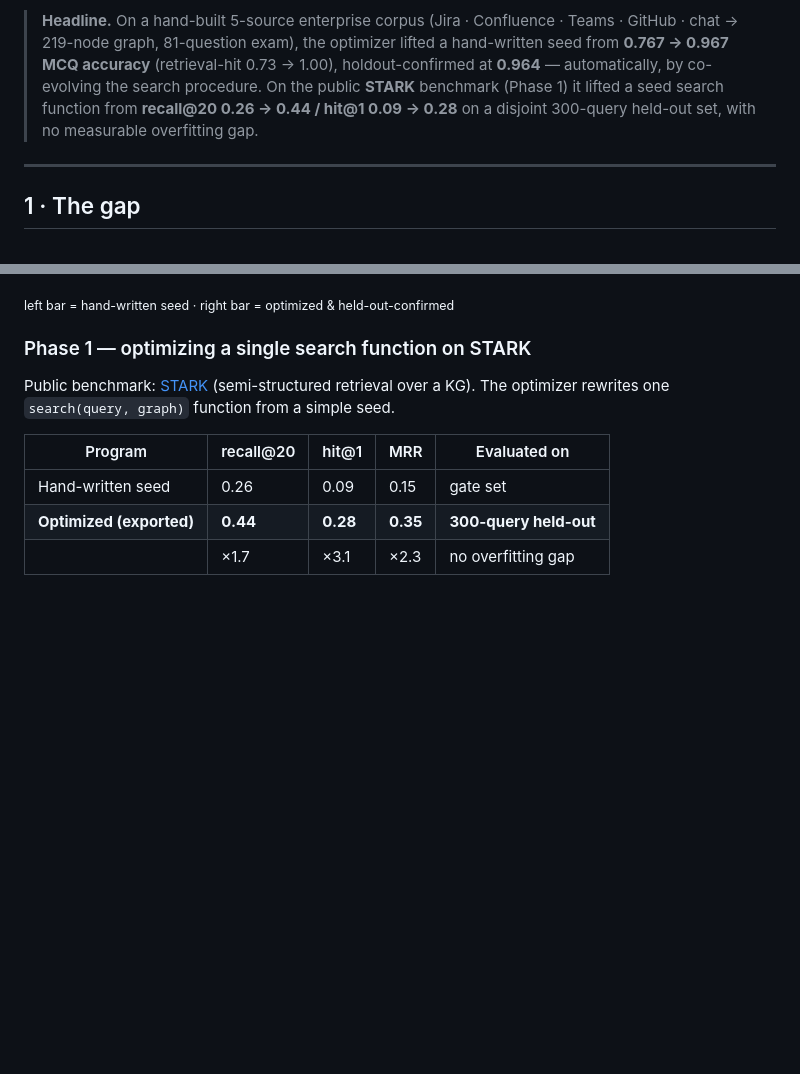
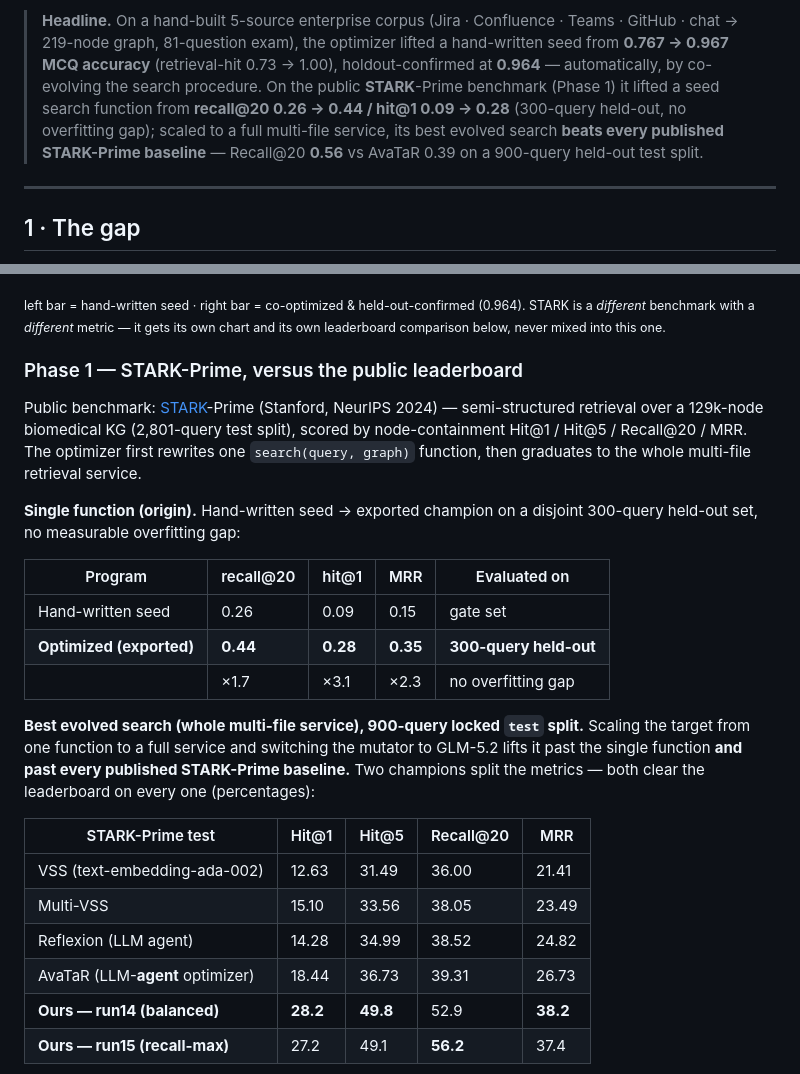
Before and after one commit to timbtz/RL-on-codefunction-in-a-GraphRAG, a Markdown page: README.md, 2 parts joined by grey strips. Drawn GitHub-style; blank space fills up the shorter version.

````diff
--- a/README.md
+++ b/README.md
@@ -28,9 +28,11 @@ candidate in **real USD/query**, and selects on the **accuracy–cost Pareto fro
 > **Headline.** On a hand-built 5-source enterprise corpus (Jira · Confluence · Teams ·
 > GitHub · chat → 219-node graph, 81-question exam), the optimizer lifted a hand-written
 > seed from **0.767 → 0.967 MCQ accuracy** (retrieval-hit 0.73 → 1.00), holdout-confirmed at
-> **0.964** — automatically, by co-evolving the search procedure. On the public **STARK**
+> **0.964** — automatically, by co-evolving the search procedure. On the public **STARK**-Prime
 > benchmark (Phase 1) it lifted a seed search function from **recall@20 0.26 → 0.44 / hit@1
-> 0.09 → 0.28** on a disjoint 300-query held-out set, with no measurable overfitting gap.
+> 0.09 → 0.28** (300-query held-out, no overfitting gap); scaled to a full multi-file service,
+> its best evolved search **beats every published STARK-Prime baseline** — Recall@20 **0.56**
+> vs AvaTaR 0.39 on a 900-query held-out test split.
 
 ---
 
@@ -193,13 +195,35 @@ xychart-beta
 ```
-<sub>left bar = hand-written seed · right bar = optimized & held-out-confirmed</sub>
+<sub>left bar = hand-written seed · right bar = co-optimized & held-out-confirmed (0.964). STARK
+is a *different* benchmark with a *different* metric — it gets its own chart and its own
+leaderboard comparison below, never mixed into this one.</sub>
 
-### Phase 1 — optimizing a single search function on STARK
+### Phase 1 — STARK-Prime, versus the public leaderboard
 
-Public benchmark: [STARK](https://stark.stanford.edu/) (semi-structured retrieval over a KG).
-The optimizer rewrites one `search(query, graph)` function from a simple seed.
+Public benchmark: [STARK](https://stark.stanford.edu/)-Prime (Stanford, NeurIPS 2024) —
+semi-structured retrieval over a 129k-node biomedical KG (2,801-query test split), scored by
+node-containment Hit@1 / Hit@5 / Recall@20 / MRR. The optimizer first rewrites one
+`search(query, graph)` function, then graduates to the whole multi-file retrieval service.
+
+**Single function (origin).** Hand-written seed → exported champion on a disjoint 300-query
+held-out set, no measurable overfitting gap:
 
 | Program | recall@20 | hit@1 | MRR | Evaluated on |
 |---|---|---|---|---|
 | Hand-written seed | 0.26 | 0.09 | 0.15 | gate set |
 | **Optimized (exported)** | **0.44** | **0.28** | **0.35** | **300-query held-out** |
 | | ×1.7 | ×3.1 | ×2.3 | no overfitting gap |
+
+**Best evolved search (whole multi-file service), 900-query locked `test` split.** Scaling
+the target from one function to a full service and switching the mutator to GLM-5.2 lifts it
+past the single function **and past every published STARK-Prime baseline.** Two champions
+split the metrics — both clear the leaderboard on every one (percentages):
+
+| STARK-Prime test | Hit@1 | Hit@5 | Recall@20 | MRR |
+|---|---|---|---|---|
+| VSS (text-embedding-ada-002) | 12.63 | 31.49 | 36.00 | 21.41 |
+| Multi-VSS | 15.10 | 33.56 | 38.05 | 23.49 |
+| Reflexion (LLM agent) | 14.28 | 34.99 | 38.52 | 24.82 |
+| AvaTaR (LLM-**agent** optimizer) | 18.44 | 36.73 | 39.31 | 26.73 |
+| **Ours — run14 (balanced)** | **28.2** | **49.8** | 52.9 | **38.2** |
+| **Ours — run15 (recall-max)** | 27.2 | 49.1 | **56.2** | 37.4 |
+
````
Also changed, not shown: other parts of README.md (+21 -4 lines).
